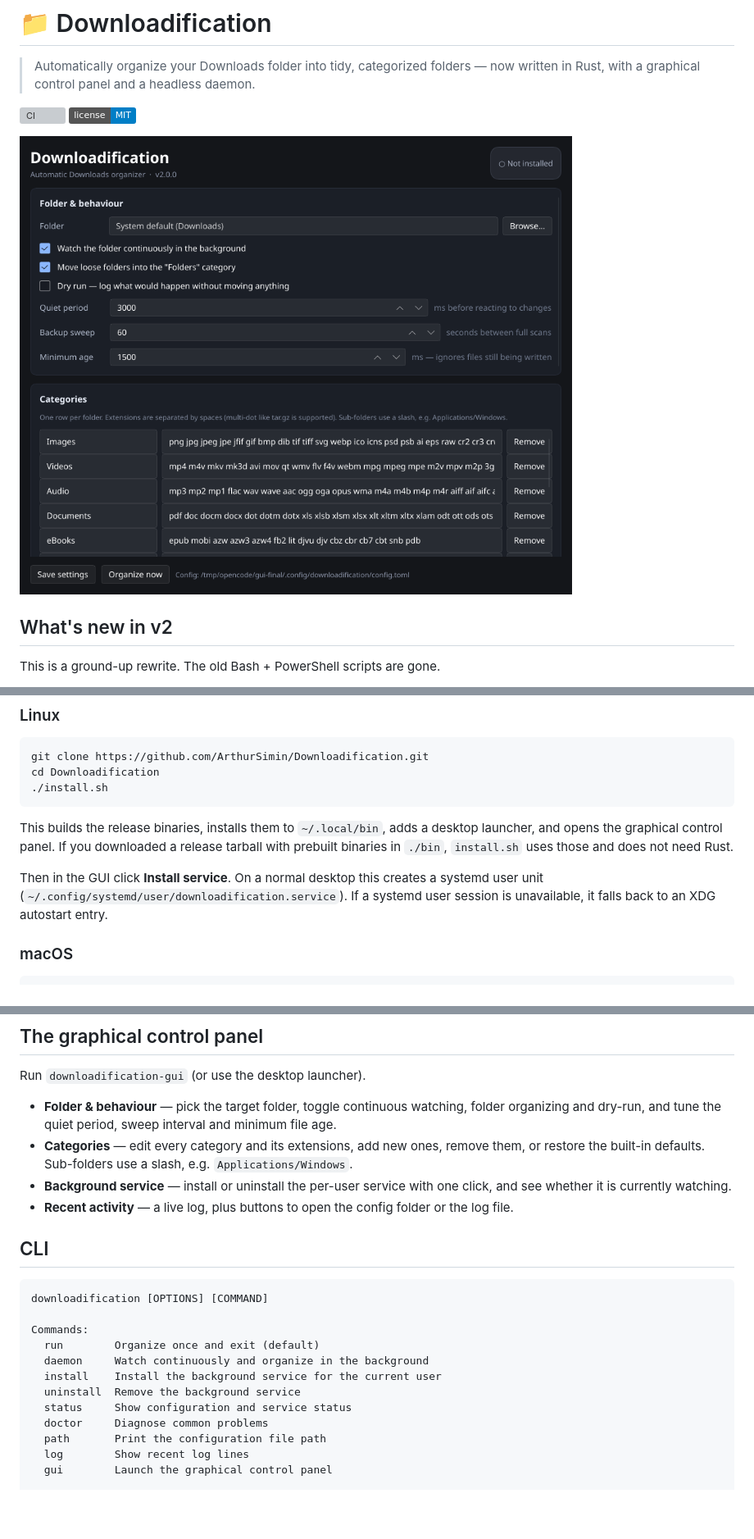
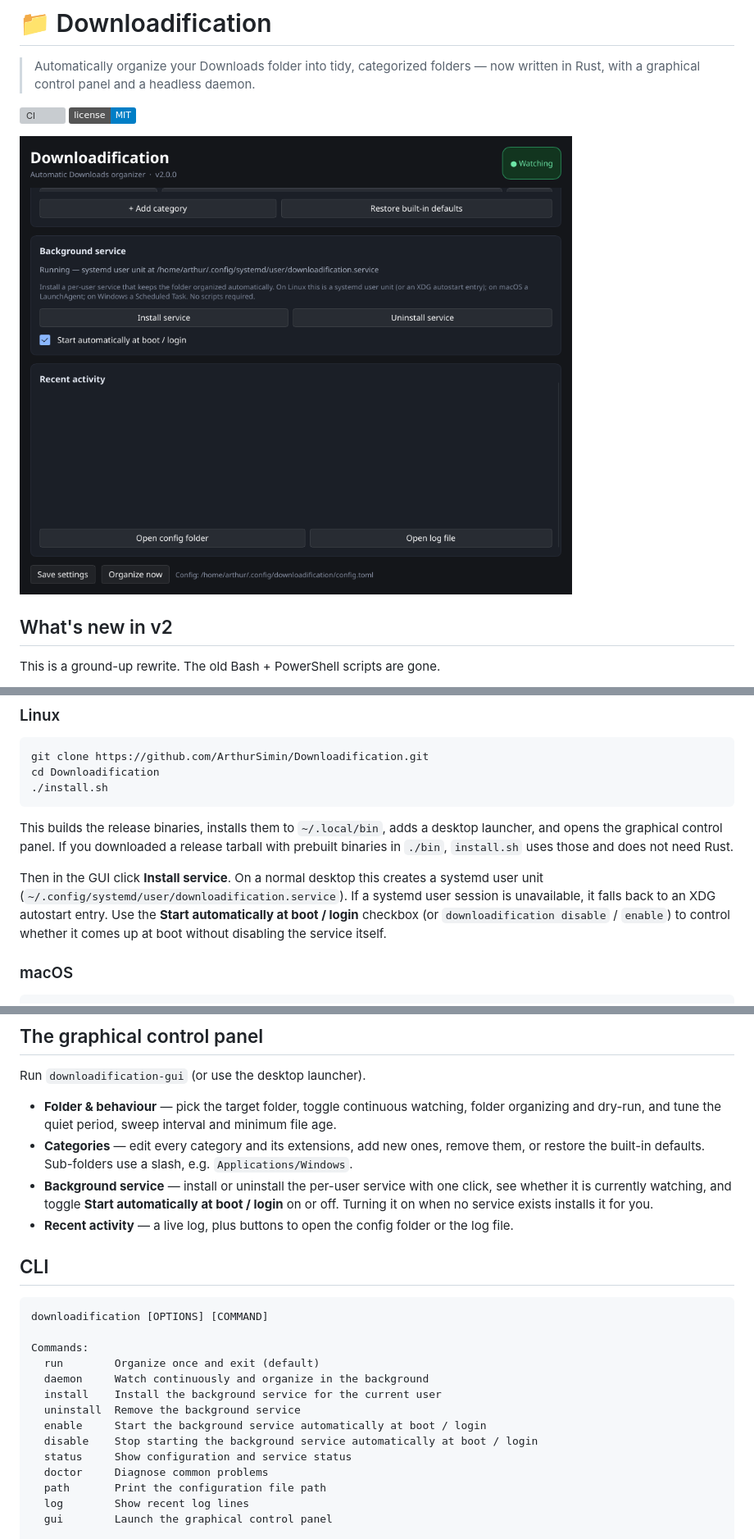
Before and after one commit to ArthurSimin/Downloadification, a Markdown page: README.md, 3 parts joined by grey strips. Shown at 82% size. Rendered like a GitHub page; pictures changed too: assets/screenshot.png; badges without logos; blank space fills up the shorter version; grey boxes are pictures that could not be loaded.

```diff
--- a/README.md
+++ b/README.md
@@ -101,7 +101,7 @@ cd Downloadification
 
 This builds the release binaries, installs them to `~/.local/bin`, adds a desktop launcher, and opens the graphical control panel. If you downloaded a release tarball with prebuilt binaries in `./bin`, `install.sh` uses those and does not need Rust.
 
-Then in the GUI click **Install service**. On a normal desktop this creates a systemd user unit (`~/.config/systemd/user/downloadification.service`). If a systemd user session is unavailable, it falls back to an XDG autostart entry.
+Then in the GUI click **Install service**. On a normal desktop this creates a systemd user unit (`~/.config/systemd/user/downloadification.service`). If a systemd user session is unavailable, it falls back to an XDG autostart entry. Use the **Start automatically at boot / login** checkbox (or `downloadification disable` / `enable`) to control whether it comes up at boot without disabling the service itself.
 
 ### macOS
 
@@ -130,7 +130,7 @@ Run `downloadification-gui` (or use the desktop launcher).
 
 - **Folder & behaviour** — pick the target folder, toggle continuous watching, folder organizing and dry-run, and tune the quiet period, sweep interval and minimum file age.
 - **Categories** — edit every category and its extensions, add new ones, remove them, or restore the built-in defaults. Sub-folders use a slash, e.g. `Applications/Windows`.
-- **Background service** — install or uninstall the per-user service with one click, and see whether it is currently watching.
+- **Background service** — install or uninstall the per-user service with one click, see whether it is currently watching, and toggle **Start automatically at boot / login** on or off. Turning it on when no service exists installs it for you.
 - **Recent activity** — a live log, plus buttons to open the config folder or the log file.
 
 ## CLI
@@ -143,6 +143,8 @@ Commands:
   daemon     Watch continuously and organize in the background
   install    Install the background service for the current user
   uninstall  Remove the background service
+  enable     Start the background service automatically at boot / login
+  disable    Stop starting the background service automatically at boot / login
   status     Show configuration and service status
   doctor     Diagnose common problems
   path       Print the configuration file path
```
Also changed, not shown: 9 other files.
